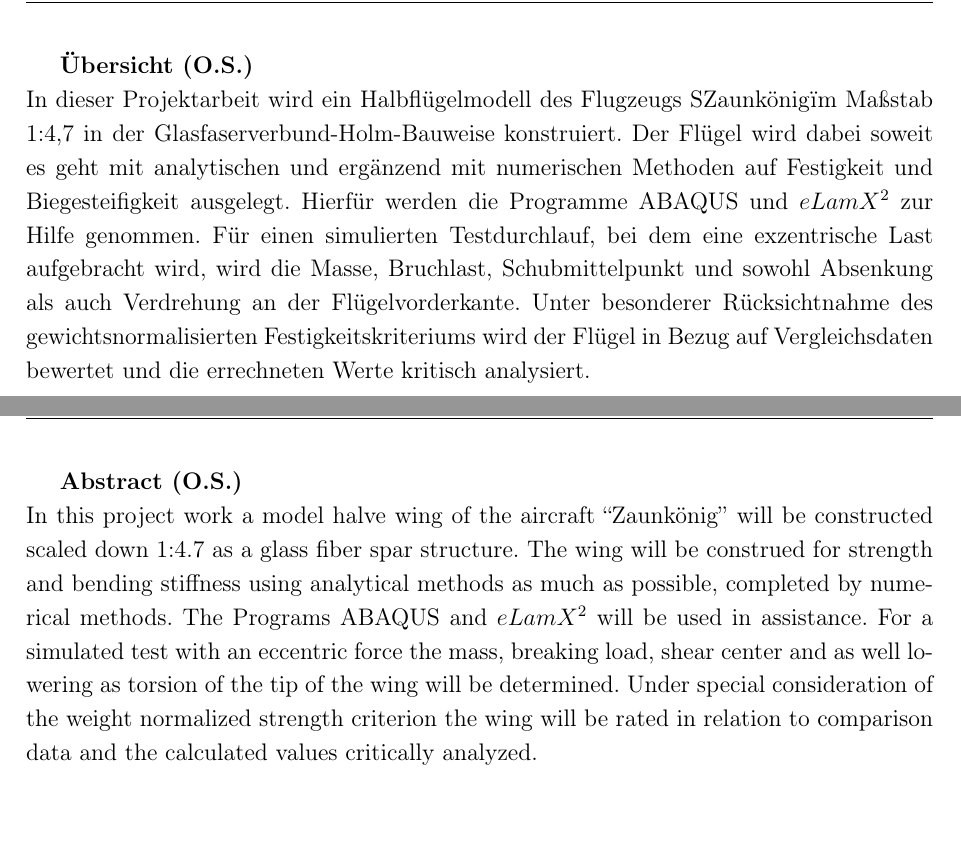
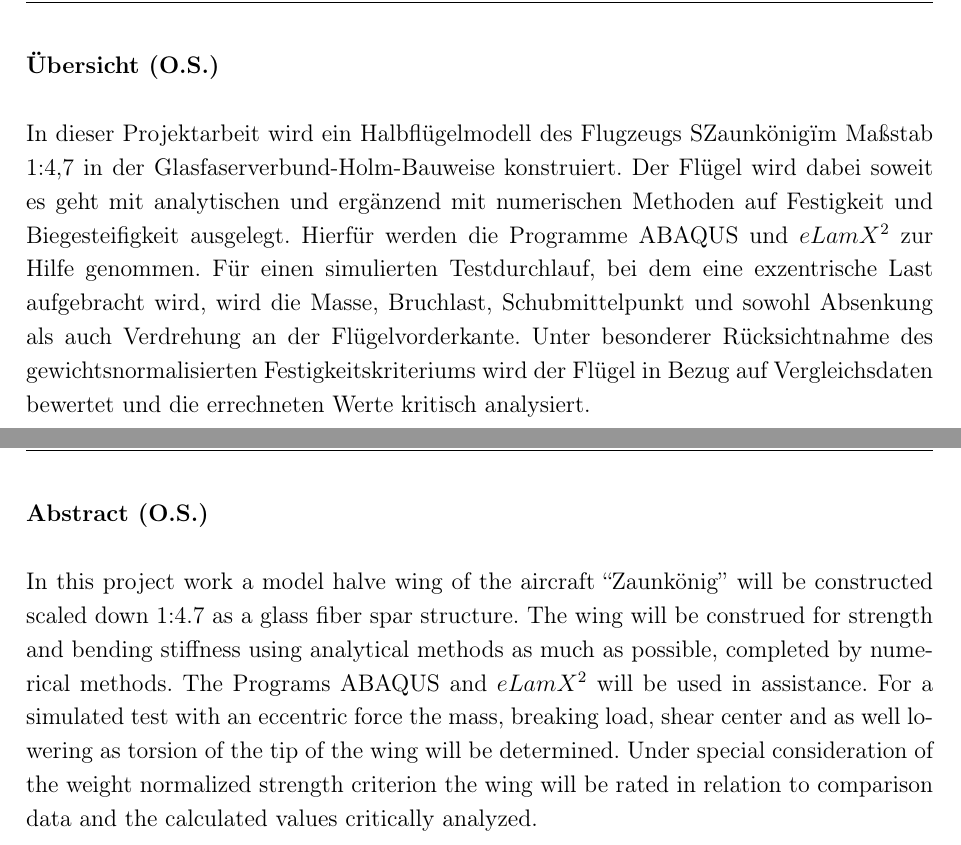
Before and after one commit to hannesgolombek/Zaunkoenig, a LaTeX document (Projektarbeit - Main.tex, which reads Projektarbeit - Abstract.tex, Projektarbeit - Übersicht.tex): two parts of pages 6 and 7 of 160, joined at a grey line, cut so that both start at the same text. Compiled offline with pdfLaTeX.

Commit message:
Kleine Anpassungen

```diff
--- a/Projektarbeit - Abstract.tex
+++ b/Projektarbeit - Abstract.tex
@@ -1,6 +1,5 @@
-\large{\textbf{Übersicht (O.S.)}}~\\
-In dieser Projektarbeit wird ein Halbflügelmodell des Flugzeugs "Zaunkönig" im Maßstab 1:4,7 in der Glasfaserverbund-Holm-Bauweise konstruiert. Der Flügel wird dabei soweit es geht mit analytischen und ergänzend mit numerischen Methoden auf Festigkeit und Biegesteifigkeit ausgelegt. Hierfür werden die Programme ABAQUS und $ eLamX^{2} $ zur Hilfe genommen. Für einen simulierten Testdurchlauf, bei dem eine exzentrische Last aufgebracht wird, wird die Masse, Bruchlast, Schubmittelpunkt und sowohl Absenkung als auch Verdrehung an der Flügelvorderkante. Unter besonderer Rücksichtnahme des gewichtsnormalisierten Festigkeitskriteriums wird der Flügel in Bezug auf Vergleichsdaten bewertet und die errechneten Werte kritisch analysiert.
-\newpage
 
-\large{\textbf{Abstract (O.S.)}}~\\
-In this project work a model halve wing of the aircraft “Zaunkönig” will be constructed scaled down 1:4.7 as a glass fiber spar structure. The wing will be construed for strength and bending stiffness using analytical methods as much as possible, completed by numerical methods. The Programs ABAQUS and $ eLamX^{2} $ will be used in assistance. For a simulated test with an eccentric force the mass, breaking load, shear center and as well lowering as torsion of the tip of the wing will be determined. Under special consideration of the weight normalized strength criterion the wing will be rated in relation to comparison data and the calculated values critically analyzed.
+
+\noindent\large{\textbf{Abstract (O.S.)}}~\\
+
+\noindent In this project work a model halve wing of the aircraft “Zaunkönig” will be constructed scaled down 1:4.7 as a glass fiber spar structure. The wing will be construed for strength and bending stiffness using analytical methods as much as possible, completed by numerical methods. The Programs ABAQUS and $ eLamX^{2} $ will be used in assistance. For a simulated test with an eccentric force the mass, breaking load, shear center and as well lowering as torsion of the tip of the wing will be determined. Under special consideration of the weight normalized strength criterion the wing will be rated in relation to comparison data and the calculated values critically analyzed.
--- a/Projektarbeit - Main.tex
+++ b/Projektarbeit - Main.tex
@@ -29,8 +29,11 @@ bookmarks=true,]{hyperref}
 
 \pagestyle{scrheadings}
 \clearscrheadfoot
-\ihead{Übersicht/Abstract}
+\ihead{Übersicht}
+\input{Projektarbeit - Übersicht}
 \ohead{ }
+\newpage
+\ihead{Abstract}
 \input{Projektarbeit - Abstract}
 \newpage
 \clearscrheadfoot
--- a/Projektarbeit - Übersicht.tex
+++ b/Projektarbeit - Übersicht.tex
@@ -1 +1,3 @@
-Übersichtstext
+\noindent\large{\textbf{Übersicht (O.S.)}}~\\
+
+\noindent In dieser Projektarbeit wird ein Halbflügelmodell des Flugzeugs "Zaunkönig" im Maßstab 1:4,7 in der Glasfaserverbund-Holm-Bauweise konstruiert. Der Flügel wird dabei soweit es geht mit analytischen und ergänzend mit numerischen Methoden auf Festigkeit und Biegesteifigkeit ausgelegt. Hierfür werden die Programme ABAQUS und $ eLamX^{2} $ zur Hilfe genommen. Für einen simulierten Testdurchlauf, bei dem eine exzentrische Last aufgebracht wird, wird die Masse, Bruchlast, Schubmittelpunkt und sowohl Absenkung als auch Verdrehung an der Flügelvorderkante. Unter besonderer Rücksichtnahme des gewichtsnormalisierten Festigkeitskriteriums wird der Flügel in Bezug auf Vergleichsdaten bewertet und die errechneten Werte kritisch analysiert.
```
Also changed, not shown: 5 other files.
